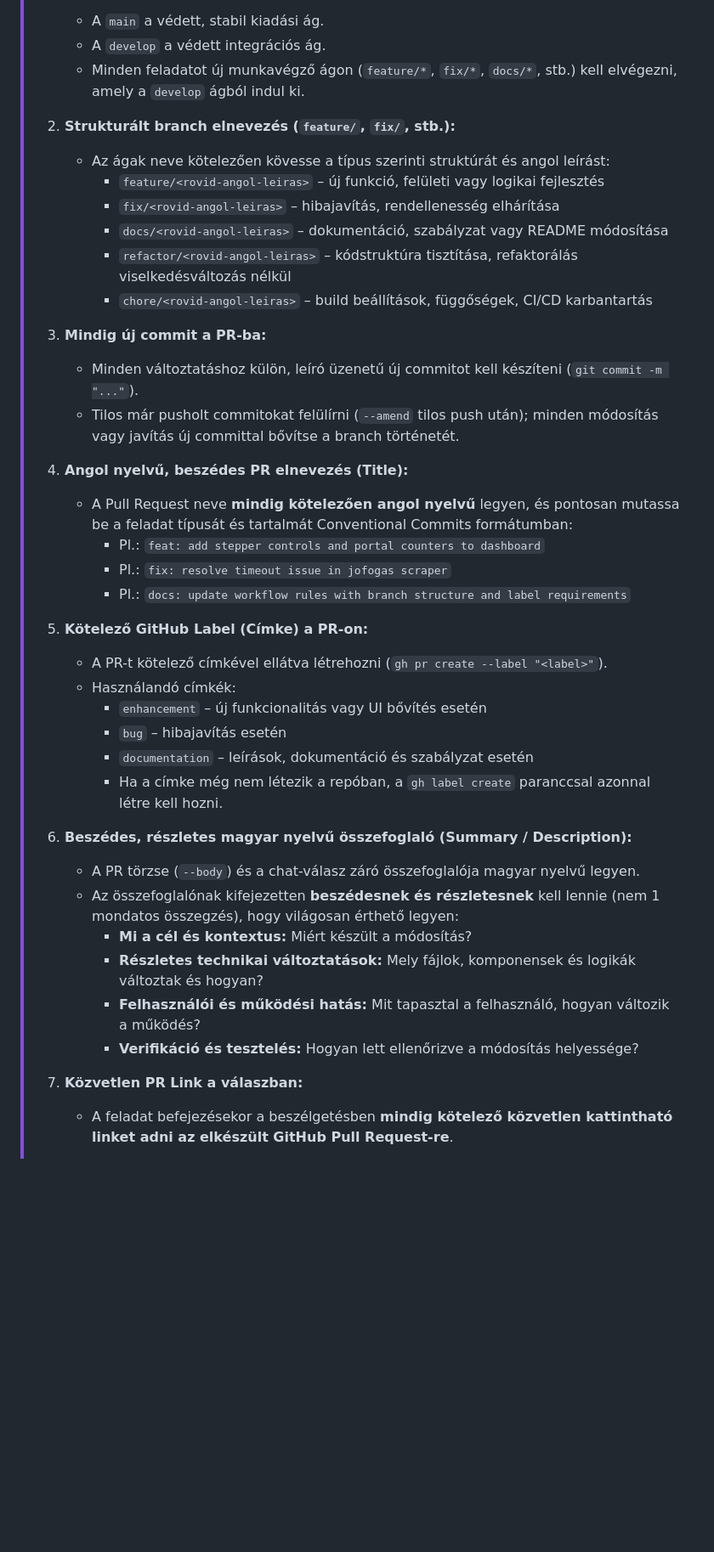
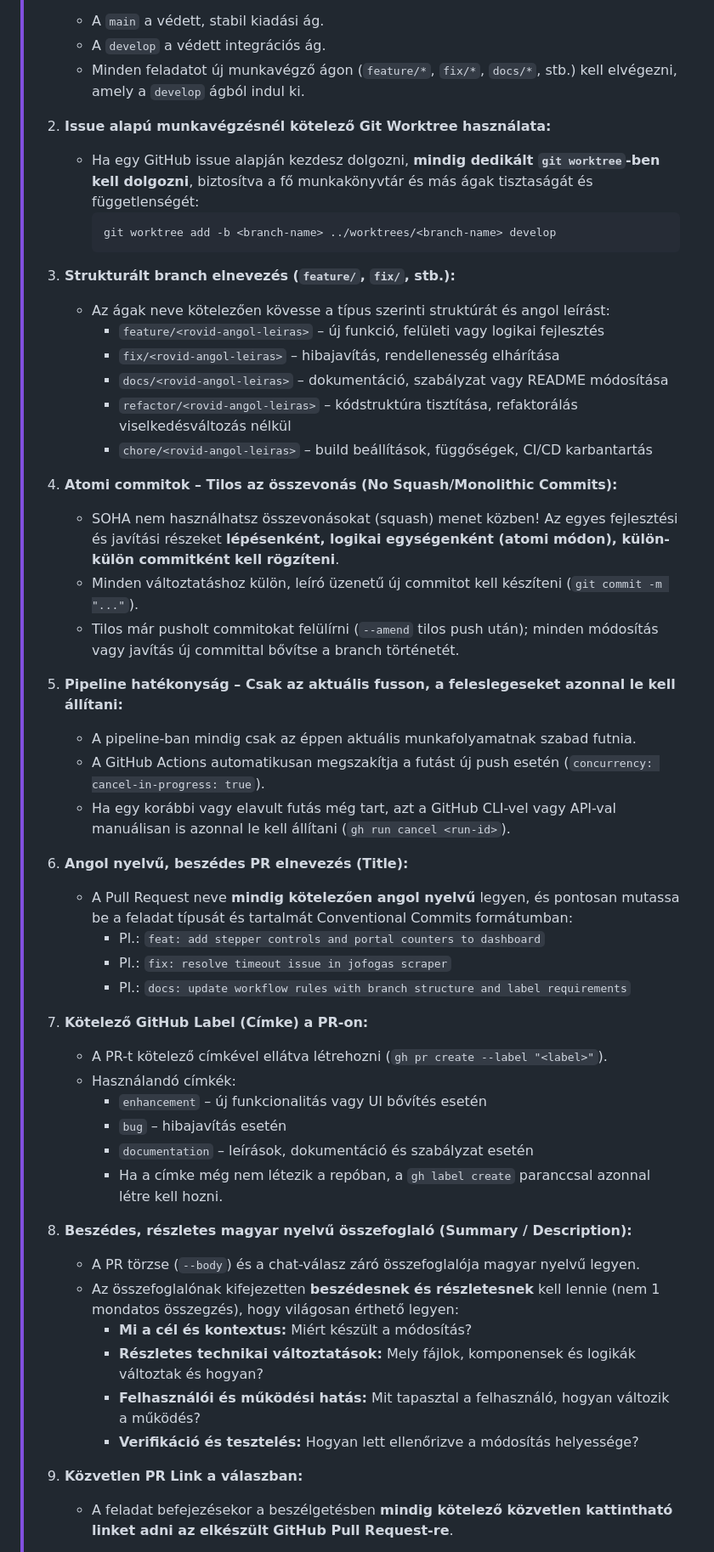
Before and after one commit to Luxeonn/ingatlan-kereso, a Markdown page: gemini.md, the part around one of its changes. Shown at 85% size. Rendered like a GitHub page; blank space fills up the shorter version.

Commit message:
docs: add worktree rule, atomic commit rule, and pipeline concurrency cancel policy

````diff
--- a/gemini.md
+++ b/gemini.md
@@ -263,7 +263,13 @@ A projekt dedikált, verziókövetett Antigravity workspace skillekkel rendelkez
 >    - A `develop` a védett integrációs ág.
 >    - Minden feladatot új munkavégző ágon (`feature/*`, `fix/*`, `docs/*`, stb.) kell elvégezni, amely a `develop` ágból indul ki.
 >
-> 2. **Strukturált branch elnevezés (`feature/`, `fix/`, stb.):**
+> 2. **Issue alapú munkavégzésnél kötelező Git Worktree használata:**
+>    - Ha egy GitHub issue alapján kezdesz dolgozni, **mindig dedikált `git worktree`-ben kell dolgozni**, biztosítva a fő munkakönyvtár és más ágak tisztaságát és függetlenségét:
+>      ```bash
+>      git worktree add -b <branch-name> ../worktrees/<branch-name> develop
+>      ```
+>
+> 3. **Strukturált branch elnevezés (`feature/`, `fix/`, stb.):**
 >    - Az ágak neve kötelezően kövesse a típus szerinti struktúrát és angol leírást:
 >      - `feature/<rovid-angol-leiras>` – új funkció, felületi vagy logikai fejlesztés
 >      - `fix/<rovid-angol-leiras>` – hibajavítás, rendellenesség elhárítása
@@ -271,17 +277,23 @@ A projekt dedikált, verziókövetett Antigravity workspace skillekkel rendelkez
 >      - `refactor/<rovid-angol-leiras>` – kódstruktúra tisztítása, refaktorálás viselkedésváltozás nélkül
 >      - `chore/<rovid-angol-leiras>` – build beállítások, függőségek, CI/CD karbantartás
 >
-> 3. **Mindig új commit a PR-ba:**
+> 4. **Atomi commitok – Tilos az összevonás (No Squash/Monolithic Commits):**
+>    - SOHA nem használhatsz összevonásokat (squash) menet közben! Az egyes fejlesztési és javítási részeket **lépésenként, logikai egységenként (atomi módon), külön-külön commitként kell rögzíteni**.
 >    - Minden változtatáshoz külön, leíró üzenetű új commitot kell készíteni (`git commit -m "..."`).
 >    - Tilos már pusholt commitokat felülírni (`--amend` tilos push után); minden módosítás vagy javítás új committal bővítse a branch történetét.
 >
-> 4. **Angol nyelvű, beszédes PR elnevezés (Title):**
+> 5. **Pipeline hatékonyság – Csak az aktuális fusson, a feleslegeseket azonnal le kell állítani:**
+>    - A pipeline-ban mindig csak az éppen aktuális munkafolyamatnak szabad futnia.
+>    - A GitHub Actions automatikusan megszakítja a futást új push esetén (`concurrency: cancel-in-progress: true`).
+>    - Ha egy korábbi vagy elavult futás még tart, azt a GitHub CLI-vel vagy API-val manuálisan is azonnal le kell állítani (`gh run cancel <run-id>`).
+>
+> 6. **Angol nyelvű, beszédes PR elnevezés (Title):**
 >    - A Pull Request neve **mindig kötelezően angol nyelvű** legyen, és pontosan mutassa be a feladat típusát és tartalmát Conventional Commits formátumban:
 >      - Pl.: `feat: add stepper controls and portal counters to dashboard`
 >      - Pl.: `fix: resolve timeout issue in jofogas scraper`
 >      - Pl.: `docs: update workflow rules with branch structure and label requirements`
 >
-> 5. **Kötelező GitHub Label (Címke) a PR-on:**
+> 7. **Kötelező GitHub Label (Címke) a PR-on:**
 >    - A PR-t kötelező címkével ellátva létrehozni (`gh pr create --label "<label>"`).
 >    - Használandó címkék:
 >      - `enhancement` – új funkcionalitás vagy UI bővítés esetén
@@ -289,7 +301,7 @@ A projekt dedikált, verziókövetett Antigravity workspace skillekkel rendelkez
 >      - `documentation` – leírások, dokumentáció és szabályzat esetén
 >      - Ha a címke még nem létezik a repóban, a `gh label create` paranccsal azonnal létre kell hozni.
 >
-> 6. **Beszédes, részletes magyar nyelvű összefoglaló (Summary / Description):**
+> 8. **Beszédes, részletes magyar nyelvű összefoglaló (Summary / Description):**
 >    - A PR törzse (`--body`) és a chat-válasz záró összefoglalója magyar nyelvű legyen.
 >    - Az összefoglalónak kifejezetten **beszédesnek és részletesnek** kell lennie (nem 1 mondatos összegzés), hogy világosan érthető legyen:
 >      - **Mi a cél és kontextus:** Miért készült a módosítás?
@@ -297,6 +309,6 @@ A projekt dedikált, verziókövetett Antigravity workspace skillekkel rendelkez
 >      - **Felhasználói és működési hatás:** Mit tapasztal a felhasználó, hogyan változik a működés?
 >      - **Verifikáció és tesztelés:** Hogyan lett ellenőrizve a módosítás helyessége?
 >
-> 7. **Közvetlen PR Link a válaszban:**
+> 9. **Közvetlen PR Link a válaszban:**
 >    - A feladat befejezésekor a beszélgetésben **mindig kötelező közvetlen kattintható linket adni az elkészült GitHub Pull Request-re**.
 >
````
Also changed, not shown: other parts of gemini.md (+4 -4 lines).
